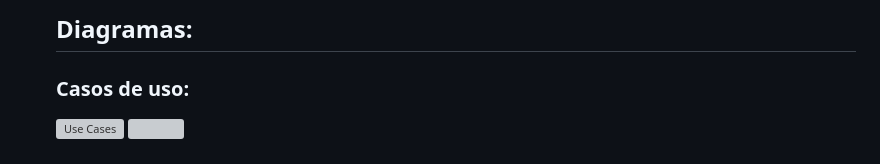
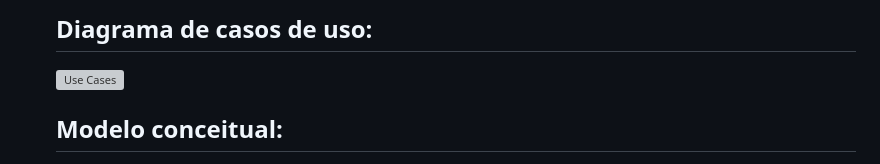
Before and after one commit to dsbfelipe/projeto-fatecso, a Markdown page: README.md, the part around one of its changes. Rendered like a GitHub page; grey boxes are pictures that could not be loaded.

Commit message:
Alteração no README.md

```diff
--- a/README.md
+++ b/README.md
@@ -77,9 +78,11 @@ O Porkin é direcionado a famílias e grupos residenciais que desejam otimizar s
 
-    ## Diagramas:
-    ### Casos de uso:
+    ## Diagrama de casos de uso:
 
     <img width="100%" src="documentation/use-cases.drawio.svg" alt="Use Cases">
 
+    <br>
+
+    ## Modelo conceitual:
     <picture width="100%">
     <source media="(prefers-color-scheme: dark)" srcset="documentation/concept-model-dark.drawio.svg" />
     <source media="(prefers-color-scheme: light)" srcset="documentation/concept-model-light.drawio.svg" />
```
Also changed, not shown: other parts of README.md (+1 -0 lines).
